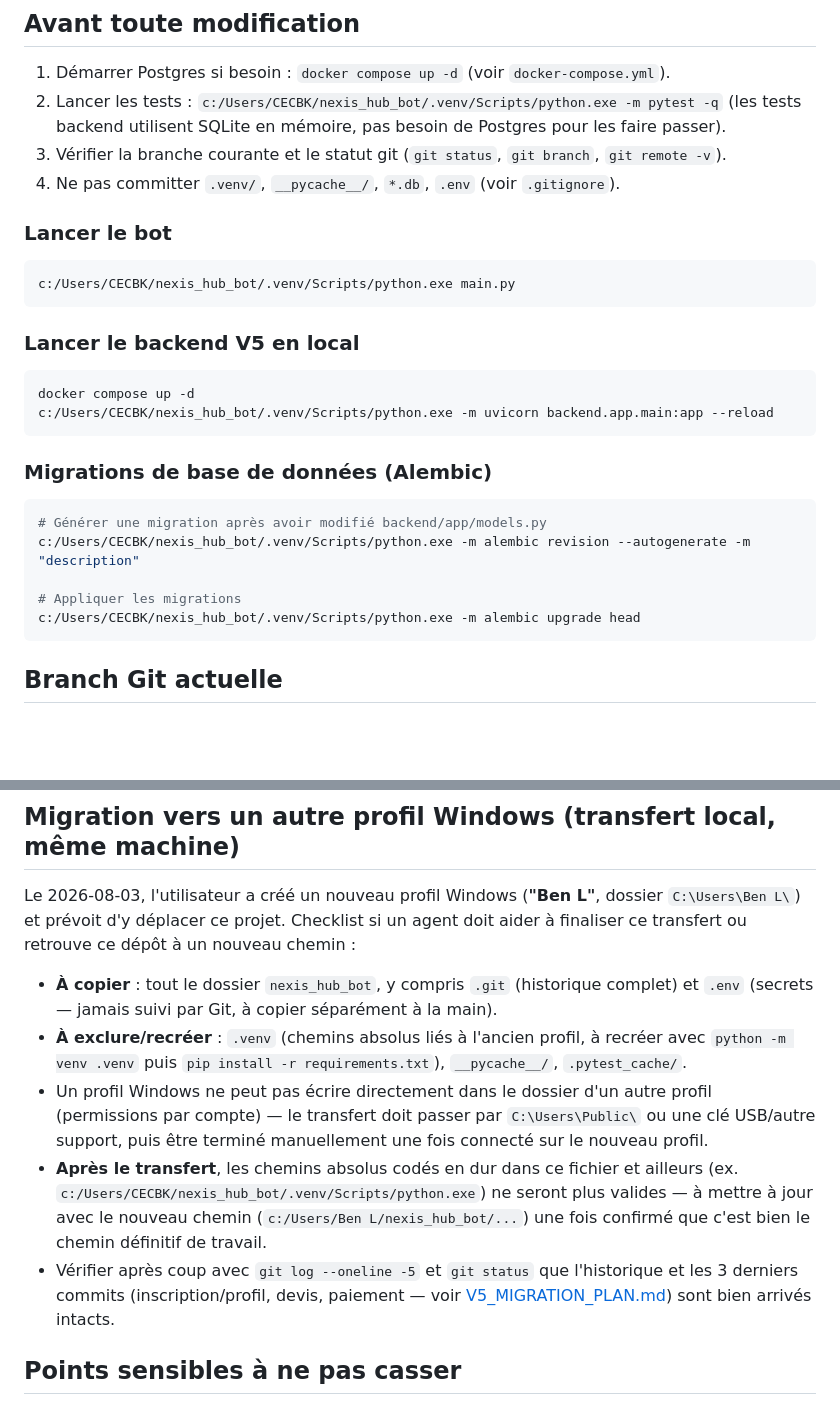
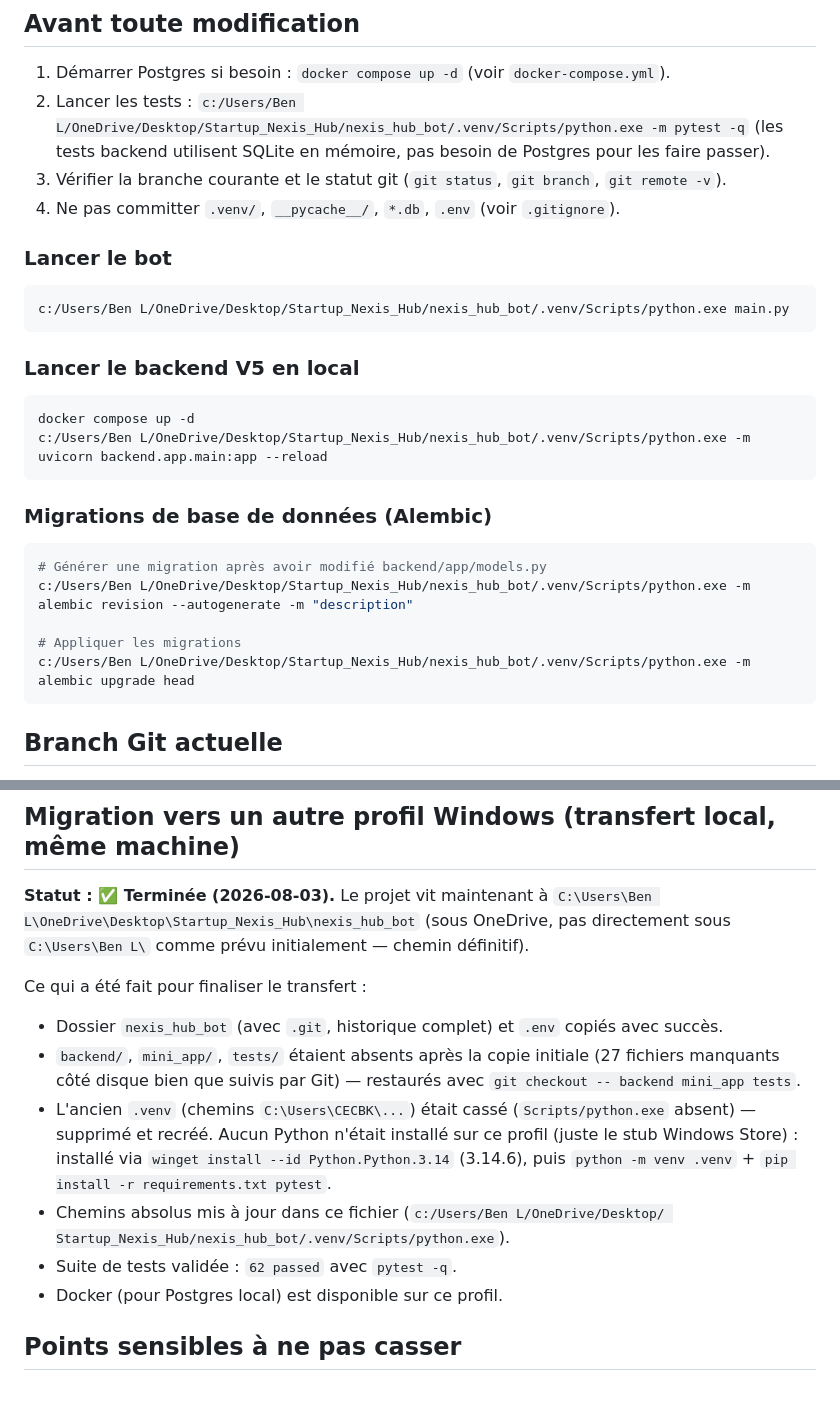
Before and after one commit to lokakaoben20-max/Nexis-Hub, a Markdown page: AGENTS.md, 2 parts joined by grey strips. GitHub-like rendering; blank space fills up the shorter version.

Commit message:
docs: mark Windows profile migration as complete in AGENTS.md
Venv was broken after the move (stale CECBK paths, no Python installed
on the new profile) and backend/mini_app/tests were missing from disk
despite being tracked by git. Both fixed; 62 tests pass on the new
profile at its actual OneDrive path.

Co-Authored-By: Claude Sonnet 5 <noreply@anthropic.com>

````diff
--- a/AGENTS.md
+++ b/AGENTS.md
@@ -61,7 +61,7 @@ base de travail pour la suite.
 ## Avant toute modification
 
 1. Démarrer Postgres si besoin : `docker compose up -d` (voir `docker-compose.yml`).
-2. Lancer les tests : `c:/Users/CECBK/nexis_hub_bot/.venv/Scripts/python.exe -m pytest -q`
+2. Lancer les tests : `c:/Users/Ben L/OneDrive/Desktop/Startup_Nexis_Hub/nexis_hub_bot/.venv/Scripts/python.exe -m pytest -q`
    (les tests backend utilisent SQLite en mémoire, pas besoin de Postgres pour les faire passer).
 3. Vérifier la branche courante et le statut git (`git status`, `git branch`, `git remote -v`).
 4. Ne pas committer `.venv/`, `__pycache__/`, `*.db`, `.env` (voir `.gitignore`).
@@ -69,24 +69,24 @@ base de travail pour la suite.
 ### Lancer le bot
 
 ```bash
-c:/Users/CECBK/nexis_hub_bot/.venv/Scripts/python.exe main.py
+c:/Users/Ben L/OneDrive/Desktop/Startup_Nexis_Hub/nexis_hub_bot/.venv/Scripts/python.exe main.py
 ```
 
 ### Lancer le backend V5 en local
 
 ```bash
 docker compose up -d
-c:/Users/CECBK/nexis_hub_bot/.venv/Scripts/python.exe -m uvicorn backend.app.main:app --reload
+c:/Users/Ben L/OneDrive/Desktop/Startup_Nexis_Hub/nexis_hub_bot/.venv/Scripts/python.exe -m uvicorn backend.app.main:app --reload
 ```
 
 ### Migrations de base de données (Alembic)
 
 ```bash
 # Générer une migration après avoir modifié backend/app/models.py
-c:/Users/CECBK/nexis_hub_bot/.venv/Scripts/python.exe -m alembic revision --autogenerate -m "description"
+c:/Users/Ben L/OneDrive/Desktop/Startup_Nexis_Hub/nexis_hub_bot/.venv/Scripts/python.exe -m alembic revision --autogenerate -m "description"
 
 # Appliquer les migrations
-c:/Users/CECBK/nexis_hub_bot/.venv/Scripts/python.exe -m alembic upgrade head
+c:/Users/Ben L/OneDrive/Desktop/Startup_Nexis_Hub/nexis_hub_bot/.venv/Scripts/python.exe -m alembic upgrade head
 ```
 
 ## Branch Git actuelle
@@ -104,25 +104,23 @@ c:/Users/CECBK/nexis_hub_bot/.venv/Scripts/python.exe -m alembic upgrade head
 
 ## Migration vers un autre profil Windows (transfert local, même machine)
 
-Le 2026-08-03, l'utilisateur a créé un nouveau profil Windows (**"Ben L"**, dossier
-`C:\Users\Ben L\`) et prévoit d'y déplacer ce projet. Checklist si un agent doit aider
-à finaliser ce transfert ou retrouve ce dépôt à un nouveau chemin :
+**Statut : ✅ Terminée (2026-08-03).** Le projet vit maintenant à
+`C:\Users\Ben L\OneDrive\Desktop\Startup_Nexis_Hub\nexis_hub_bot` (sous OneDrive, pas
+directement sous `C:\Users\Ben L\` comme prévu initialement — chemin définitif).
 
-- **À copier** : tout le dossier `nexis_hub_bot`, y compris `.git` (historique complet)
-  et `.env` (secrets — jamais suivi par Git, à copier séparément à la main).
-- **À exclure/recréer** : `.venv` (chemins absolus liés à l'ancien profil, à recréer avec
-  `python -m venv .venv` puis `pip install -r requirements.txt`), `__pycache__/`,
-  `.pytest_cache/`.
-- Un profil Windows ne peut pas écrire directement dans le dossier d'un autre profil
-  (permissions par compte) — le transfert doit passer par `C:\Users\Public\` ou une clé
-  USB/autre support, puis être terminé manuellement une fois connecté sur le nouveau profil.
-- **Après le transfert**, les chemins absolus codés en dur dans ce fichier et ailleurs
-  (ex. `c:/Users/CECBK/nexis_hub_bot/.venv/Scripts/python.exe`) ne seront plus valides —
-  à mettre à jour avec le nouveau chemin (`c:/Users/Ben L/nexis_hub_bot/...`) une fois
-  confirmé que c'est bien le chemin définitif de travail.
-- Vérifier après coup avec `git log --oneline -5` et `git status` que l'historique et les
-  3 derniers commits (inscription/profil, devis, paiement — voir
-  [V5_MIGRATION_PLAN.md](V5_MIGRATION_PLAN.md)) sont bien arrivés intacts.
+Ce qui a été fait pour finaliser le transfert :
+- Dossier `nexis_hub_bot` (avec `.git`, historique complet) et `.env` copiés avec succès.
+- `backend/`, `mini_app/`, `tests/` étaient absents après la copie initiale (27 fichiers
+  manquants côté disque bien que suivis par Git) — restaurés avec `git checkout -- backend
+  mini_app tests`.
+- L'ancien `.venv` (chemins `C:\Users\CECBK\...`) était cassé (`Scripts/python.exe` absent) —
+  supprimé et recréé. Aucun Python n'était installé sur ce profil (juste le stub Windows
+  Store) : installé via `winget install --id Python.Python.3.14` (3.14.6), puis
+  `python -m venv .venv` + `pip install -r requirements.txt pytest`.
+- Chemins absolus mis à jour dans ce fichier (`c:/Users/Ben L/OneDrive/Desktop/
+  Startup_Nexis_Hub/nexis_hub_bot/.venv/Scripts/python.exe`).
+- Suite de tests validée : `62 passed` avec `pytest -q`.
+- Docker (pour Postgres local) est disponible sur ce profil.
 
 ## Points sensibles à ne pas casser
 
````
